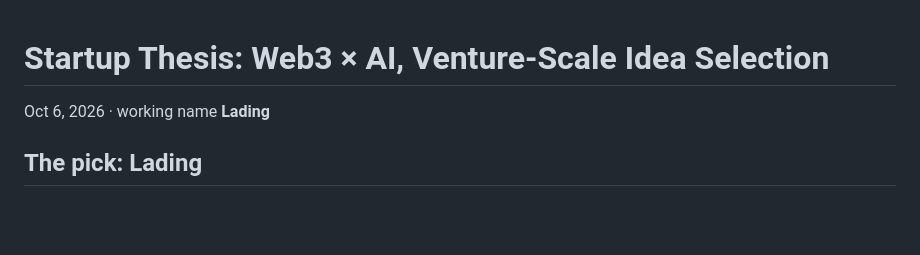
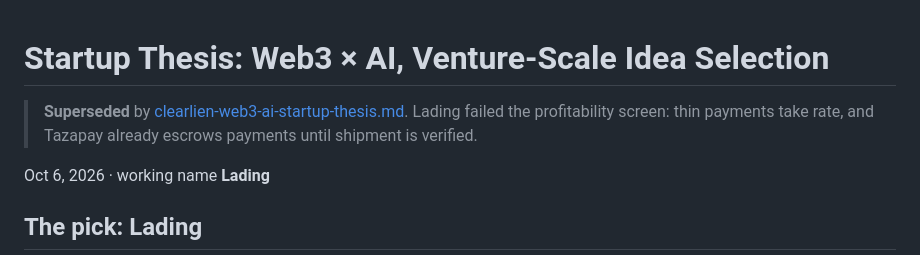
Before and after one commit to stbodurov/bingo, a Markdown page: thesis/lading-web3-ai-startup-thesis.md, the part around the change. Drawn GitHub-style; blank space fills up the shorter version.

```diff
--- a/thesis/lading-web3-ai-startup-thesis.md
+++ b/thesis/lading-web3-ai-startup-thesis.md
@@ -1,4 +1,6 @@
 # Startup Thesis: Web3 × AI, Venture-Scale Idea Selection
+
+> **Superseded** by [clearlien-web3-ai-startup-thesis.md](clearlien-web3-ai-startup-thesis.md). Lading failed the profitability screen: thin payments take rate, and Tazapay already escrows payments until shipment is verified.
 
 Oct 6, 2026 · working name **Lading**
 
```
Also changed, not shown: thesis/clearlien-web3-ai-startup-thesis.md (added, +342 -0 lines).
